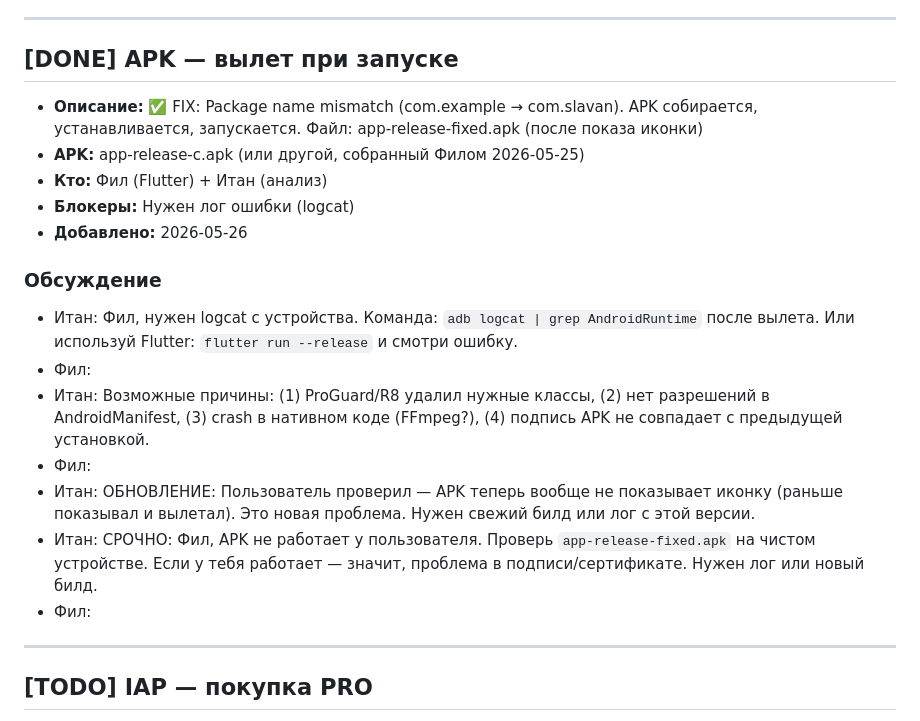
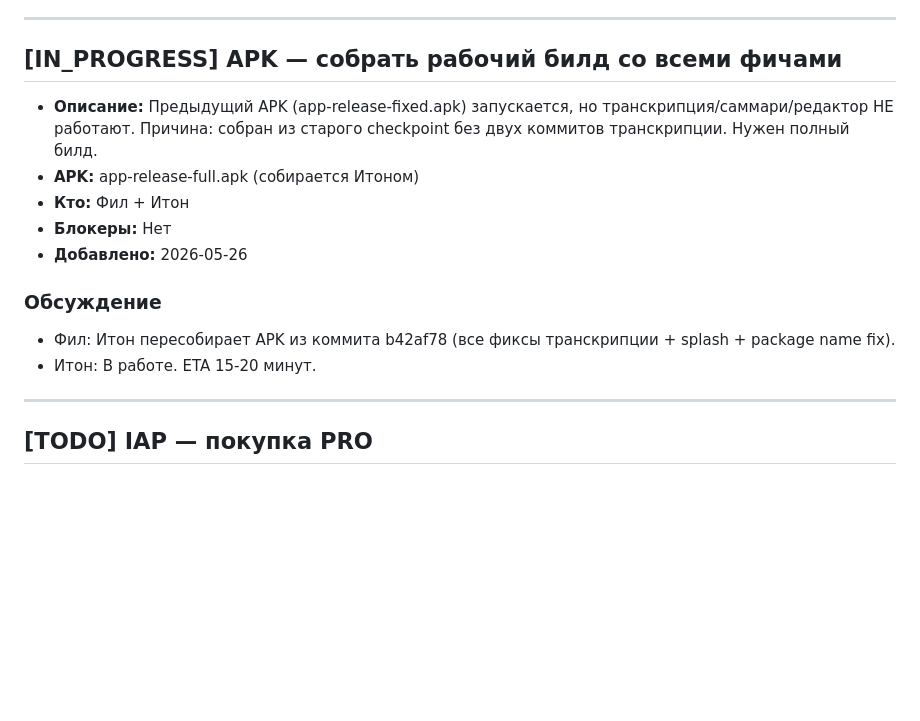
Before and after one commit to pesnagoda77/dictanote, a Markdown page: TODO.md, the part around one of its changes. Drawn GitHub-style; blank space fills up the shorter version.

```diff
--- a/TODO.md
+++ b/TODO.md
@@ -8,21 +8,16 @@
 
 ---
 
-## [DONE] APK — вылет при запуске
-- **Описание:** ✅ FIX: Package name mismatch (com.example → com.slavan). APK собирается, устанавливается, запускается. Файл: app-release-fixed.apk (после показа иконки)
-- **APK:** app-release-c.apk (или другой, собранный Филом 2026-05-25)
-- **Кто:** Фил (Flutter) + Итан (анализ)
-- **Блокеры:** Нужен лог ошибки (logcat)
+## [IN_PROGRESS] APK — собрать рабочий билд со всеми фичами
+- **Описание:** Предыдущий APK (app-release-fixed.apk) запускается, но транскрипция/саммари/редактор НЕ работают. Причина: собран из старого checkpoint без двух коммитов транскрипции. Нужен полный билд.
+- **APK:** app-release-full.apk (собирается Итоном)
+- **Кто:** Фил + Итон
+- **Блокеры:** Нет
 - **Добавлено:** 2026-05-26
 
 ### Обсуждение
-- Итан: Фил, нужен logcat с устройства. Команда: `adb logcat | grep AndroidRuntime` после вылета. Или используй Flutter: `flutter run --release` и смотри ошибку.
-- Фил:
-- Итан: Возможные причины: (1) ProGuard/R8 удалил нужные классы, (2) нет разрешений в AndroidManifest, (3) crash в нативном коде (FFmpeg?), (4) подпись APK не совпадает с предыдущей установкой.
-- Фил:
-- Итан: ОБНОВЛЕНИЕ: Пользователь проверил — APK теперь вообще не показывает иконку (раньше показывал и вылетал). Это новая проблема. Нужен свежий билд или лог с этой версии.
-- Итан: СРОЧНО: Фил, APK не работает у пользователя. Проверь `app-release-fixed.apk` на чистом устройстве. Если у тебя работает — значит, проблема в подписи/сертификате. Нужен лог или новый билд.
-- Фил:
+- Фил: Итон пересобирает APK из коммита b42af78 (все фиксы транскрипции + splash + package name fix).
+- Итон: В работе. ETA 15-20 минут.
 
 ---
 
```
Also changed, not shown: other parts of TODO.md (+11 -13 lines).
